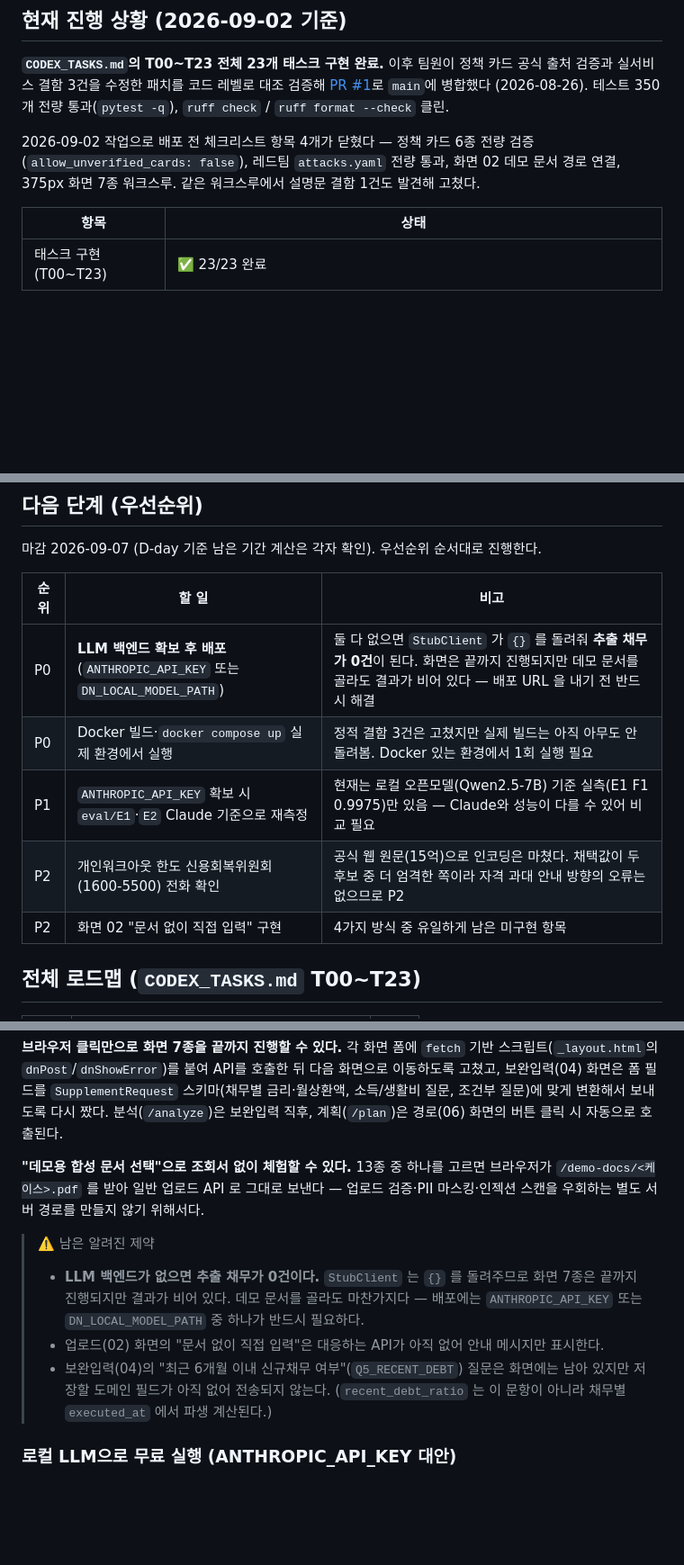
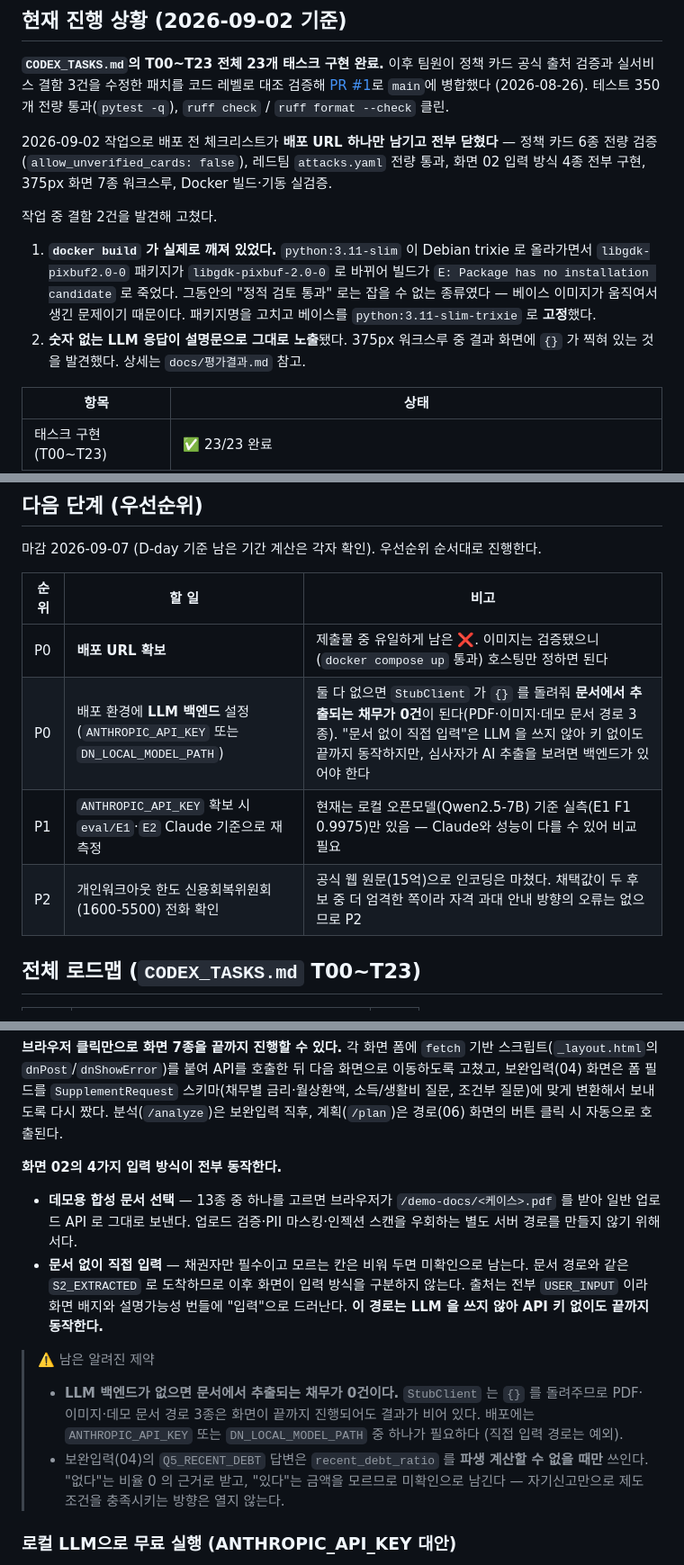
Before and after one commit to EileenKwon/AI-Challenge, a Markdown page: README.md, 3 parts joined by grey strips. Shown at 90% size. GitHub-like rendering; blank space fills up the shorter version.

Commit message:
docs: Docker 실검증·입력 방식 4종·Q5 배선 반영, 남은 항목은 배포 URL 하나
배포 전 체크리스트가 배포 URL 하나만 남기고 전부 닫혔다.

키 없는 배포의 실제 동작을 명시했다 — PDF·이미지·데모 문서 경로 3종은
StubClient 가 {} 를 돌려줘 채무 0건이 되고, '문서 없이 직접 입력'만 예외로
끝까지 동작한다. 어느 문서에도 적혀 있지 않던 사실이다.
Co-Authored-By: Claude Opus 5 (1M context) <noreply@anthropic.com>
Claude-Session: https://claude.ai/code/session_019FNDQ4DB2GKLsXBAY1BSsJ

```diff
--- a/README.md
+++ b/README.md
@@ -17,9 +17,19 @@
 (2026-08-26). 테스트 350개 전량 통과(`pytest -q`), `ruff check` /
 `ruff format --check` 클린.
 
-2026-09-02 작업으로 배포 전 체크리스트 항목 4개가 닫혔다 — 정책 카드 6종 전량 검증
-(`allow_unverified_cards: false`), 레드팀 `attacks.yaml` 전량 통과, 화면 02 데모 문서
-경로 연결, 375px 화면 7종 워크스루. 같은 워크스루에서 설명문 결함 1건도 발견해 고쳤다.
+2026-09-02 작업으로 배포 전 체크리스트가 **배포 URL 하나만 남기고 전부 닫혔다** —
+정책 카드 6종 전량 검증(`allow_unverified_cards: false`), 레드팀 `attacks.yaml` 전량
+통과, 화면 02 입력 방식 4종 전부 구현, 375px 화면 7종 워크스루, Docker 빌드·기동 실검증.
+
+작업 중 결함 2건을 발견해 고쳤다.
+
+1. **`docker build` 가 실제로 깨져 있었다.** `python:3.11-slim` 이 Debian trixie 로
+   올라가면서 `libgdk-pixbuf2.0-0` 패키지가 `libgdk-pixbuf-2.0-0` 로 바뀌어 빌드가
+   `E: Package has no installation candidate` 로 죽었다. 그동안의 "정적 검토 통과"
+   로는 잡을 수 없는 종류였다 — 베이스 이미지가 움직여서 생긴 문제이기 때문이다.
+   패키지명을 고치고 베이스를 `python:3.11-slim-trixie` 로 **고정**했다.
+2. **숫자 없는 LLM 응답이 설명문으로 그대로 노출**됐다. 375px 워크스루 중 결과
+   화면에 `{}` 가 찍혀 있는 것을 발견했다. 상세는 `docs/평가결과.md` 참고.
 
 | 항목 | 상태 |
 |---|---|
@@ -48,11 +60,10 @@
 
 | 순위 | 할 일 | 비고 |
 |---|---|---|
-| P0 | **LLM 백엔드 확보 후 배포** (`ANTHROPIC_API_KEY` 또는 `DN_LOCAL_MODEL_PATH`) | 둘 다 없으면 `StubClient` 가 `{}` 를 돌려줘 **추출 채무가 0건**이 된다. 화면은 끝까지 진행되지만 데모 문서를 골라도 결과가 비어 있다 — 배포 URL 을 내기 전 반드시 해결 |
-| P0 | Docker 빌드·`docker compose up` 실제 환경에서 실행 | 정적 결함 3건은 고쳤지만 실제 빌드는 아직 아무도 안 돌려봄. Docker 있는 환경에서 1회 실행 필요 |
+| P0 | **배포 URL 확보** | 제출물 중 유일하게 남은 ❌. 이미지는 검증됐으니(`docker compose up` 통과) 호스팅만 정하면 된다 |
+| P0 | 배포 환경에 **LLM 백엔드** 설정 (`ANTHROPIC_API_KEY` 또는 `DN_LOCAL_MODEL_PATH`) | 둘 다 없으면 `StubClient` 가 `{}` 를 돌려줘 **문서에서 추출되는 채무가 0건**이 된다(PDF·이미지·데모 문서 경로 3종). "문서 없이 직접 입력"은 LLM 을 쓰지 않아 키 없이도 끝까지 동작하지만, 심사자가 AI 추출을 보려면 백엔드가 있어야 한다 |
 | P1 | `ANTHROPIC_API_KEY` 확보 시 `eval/E1`·`E2` Claude 기준으로 재측정 | 현재는 로컬 오픈모델(Qwen2.5-7B) 기준 실측(E1 F1 0.9975)만 있음 — Claude와 성능이 다를 수 있어 비교 필요 |
 | P2 | 개인워크아웃 한도 신용회복위원회(1600-5500) 전화 확인 | 공식 웹 원문(15억)으로 인코딩은 마쳤다. 채택값이 두 후보 중 더 엄격한 쪽이라 자격 과대 안내 방향의 오류는 없으므로 P2 |
-| P2 | 화면 02 "문서 없이 직접 입력" 구현 | 4가지 방식 중 유일하게 남은 미구현 항목 |
 
 ## 전체 로드맵 (`CODEX_TASKS.md` T00~T23)
 
@@ -159,19 +170,24 @@ API 서버가 실행되면 `http://127.0.0.1:8000/docs`에서 OpenAPI 문서를
 질문)에 맞게 변환해서 보내도록 다시 짰다. 분석(`/analyze`)은 보완입력
 직후, 계획(`/plan`)은 경로(06) 화면의 버튼 클릭 시 자동으로 호출된다.
 
-**"데모용 합성 문서 선택"으로 조회서 없이 체험할 수 있다.** 13종 중 하나를 고르면
-브라우저가 `/demo-docs/<케이스>.pdf` 를 받아 일반 업로드 API 로 그대로 보낸다 —
-업로드 검증·PII 마스킹·인젝션 스캔을 우회하는 별도 서버 경로를 만들지 않기 위해서다.
+**화면 02의 4가지 입력 방식이 전부 동작한다.**
+
+- **데모용 합성 문서 선택** — 13종 중 하나를 고르면 브라우저가 `/demo-docs/<케이스>.pdf` 를
+  받아 일반 업로드 API 로 그대로 보낸다. 업로드 검증·PII 마스킹·인젝션 스캔을 우회하는
+  별도 서버 경로를 만들지 않기 위해서다.
+- **문서 없이 직접 입력** — 채권자만 필수이고 모르는 칸은 비워 두면 미확인으로 남는다.
+  문서 경로와 같은 `S2_EXTRACTED` 로 도착하므로 이후 화면이 입력 방식을 구분하지 않는다.
+  출처는 전부 `USER_INPUT` 이라 화면 배지와 설명가능성 번들에 "입력"으로 드러난다.
+  **이 경로는 LLM 을 쓰지 않아 API 키 없이도 끝까지 동작한다.**
 
 > ⚠️ 남은 알려진 제약
-> - **LLM 백엔드가 없으면 추출 채무가 0건이다.** `StubClient` 는 `{}` 를 돌려주므로
->   화면 7종은 끝까지 진행되지만 결과가 비어 있다. 데모 문서를 골라도 마찬가지다 —
->   배포에는 `ANTHROPIC_API_KEY` 또는 `DN_LOCAL_MODEL_PATH` 중 하나가 반드시 필요하다.
-> - 업로드(02) 화면의 "문서 없이 직접 입력"은 대응하는 API가 아직 없어 안내
->   메시지만 표시한다.
-> - 보완입력(04)의 "최근 6개월 이내 신규채무 여부"(`Q5_RECENT_DEBT`) 질문은
->   화면에는 남아 있지만 저장할 도메인 필드가 아직 없어 전송되지 않는다.
->   (`recent_debt_ratio` 는 이 문항이 아니라 채무별 `executed_at` 에서 파생 계산된다.)
+> - **LLM 백엔드가 없으면 문서에서 추출되는 채무가 0건이다.** `StubClient` 는 `{}` 를
+>   돌려주므로 PDF·이미지·데모 문서 경로 3종은 화면이 끝까지 진행되어도 결과가 비어
+>   있다. 배포에는 `ANTHROPIC_API_KEY` 또는 `DN_LOCAL_MODEL_PATH` 중 하나가 필요하다
+>   (직접 입력 경로는 예외).
+> - 보완입력(04)의 `Q5_RECENT_DEBT` 답변은 `recent_debt_ratio` 를 **파생 계산할 수 없을
+>   때만** 쓰인다. "없다"는 비율 0 의 근거로 받고, "있다"는 금액을 모르므로 미확인으로
+>   남긴다 — 자기신고만으로 제도 조건을 충족시키는 방향은 열지 않는다.
 
 ### 로컬 LLM으로 무료 실행 (ANTHROPIC_API_KEY 대안)
 
```
Also changed, not shown: other parts of README.md (+4 -2 lines), docs/기능명세서.md (+8 -5 lines).
